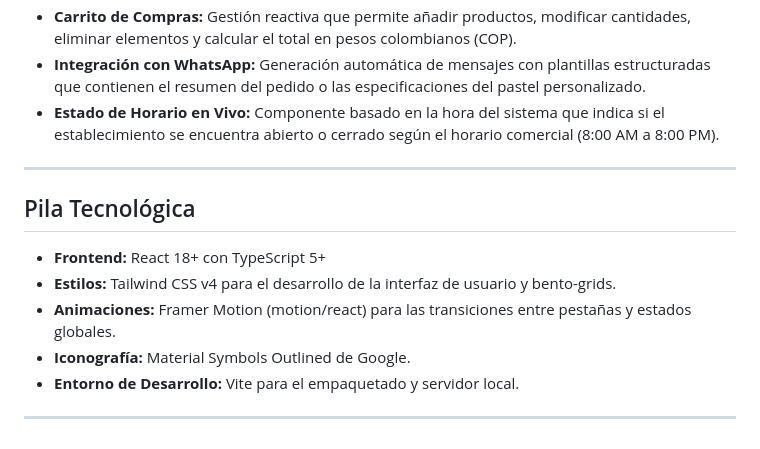
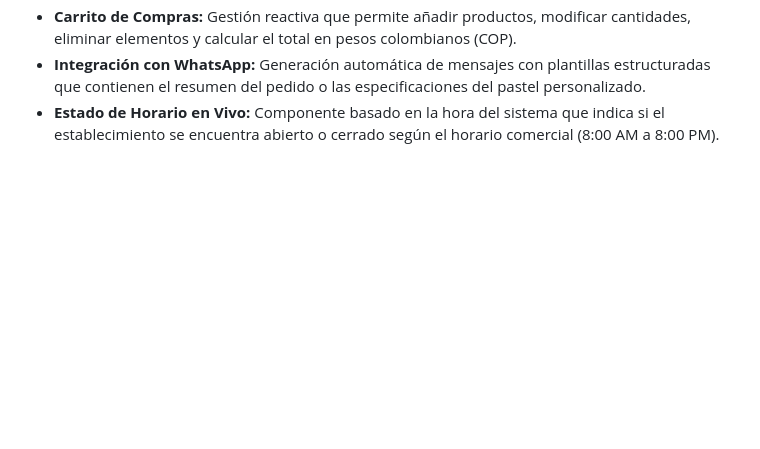
Before and after one commit to sjsandoval1117-ctrl/delicias-del-ayer, a Markdown page: README.md, the part around the change. Rendered like a GitHub page; blank space fills up the shorter version.

Commit message:
Update README.md
-

```diff
--- a/README.md
+++ b/README.md
@@ -65,15 +65,3 @@ A continuación se presentan todas las capturas de pantalla de la interfaz de la
 *   **Carrito de Compras:** Gestión reactiva que permite añadir productos, modificar cantidades, eliminar elementos y calcular el total en pesos colombianos (COP).
 *   **Integración con WhatsApp:** Generación automática de mensajes con plantillas estructuradas que contienen el resumen del pedido o las especificaciones del pastel personalizado.
 *   **Estado de Horario en Vivo:** Componente basado en la hora del sistema que indica si el establecimiento se encuentra abierto o cerrado según el horario comercial (8:00 AM a 8:00 PM).
-
----
-
-## Pila Tecnológica
-
-*   **Frontend:** React 18+ con TypeScript 5+
-*   **Estilos:** Tailwind CSS v4 para el desarrollo de la interfaz de usuario y bento-grids.
-*   **Animaciones:** Framer Motion (motion/react) para las transiciones entre pestañas y estados globales.
-*   **Iconografía:** Material Symbols Outlined de Google.
-*   **Entorno de Desarrollo:** Vite para el empaquetado y servidor local.
-
----
```
